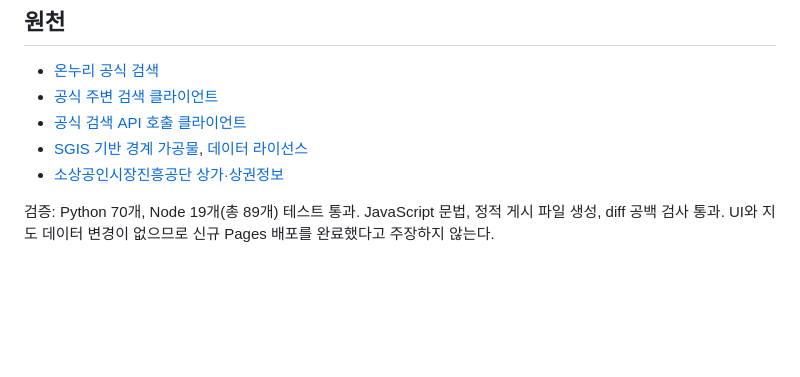
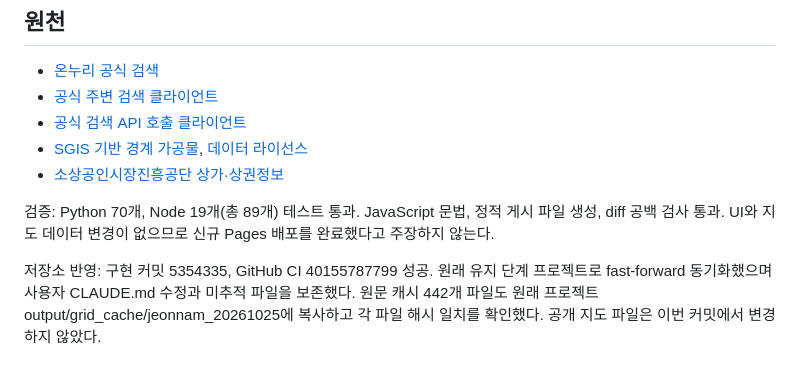
Before and after one commit to pcwin21-alt/gwangju-gas-map, a Markdown page: docs/JEONNAM_GRID_20261025.md, the part around the change. GitHub-like rendering; blank space fills up the shorter version.

Commit message:
Record grid audit CI and original workspace synchronization

```diff
--- a/docs/JEONNAM_GRID_20261025.md
+++ b/docs/JEONNAM_GRID_20261025.md
@@ -66,3 +66,5 @@ Global Eval: 실제 격자 수집 구현과 부분 감사·오류 처리 검증
 - [소상공인시장진흥공단 상가·상권정보](https://www.data.go.kr/data/15083033/fileData.do)
 
 검증: Python 70개, Node 19개(총 89개) 테스트 통과. JavaScript 문법, 정적 게시 파일 생성, diff 공백 검사 통과. UI와 지도 데이터 변경이 없으므로 신규 Pages 배포를 완료했다고 주장하지 않는다.
+
+저장소 반영: 구현 커밋 5354335, GitHub CI 40155787799 성공. 원래 유지 단계 프로젝트로 fast-forward 동기화했으며 사용자 CLAUDE.md 수정과 미추적 파일을 보존했다. 원문 캐시 442개 파일도 원래 프로젝트 output/grid_cache/jeonnam_20261025에 복사하고 각 파일 해시 일치를 확인했다. 공개 지도 파일은 이번 커밋에서 변경하지 않았다.
```
